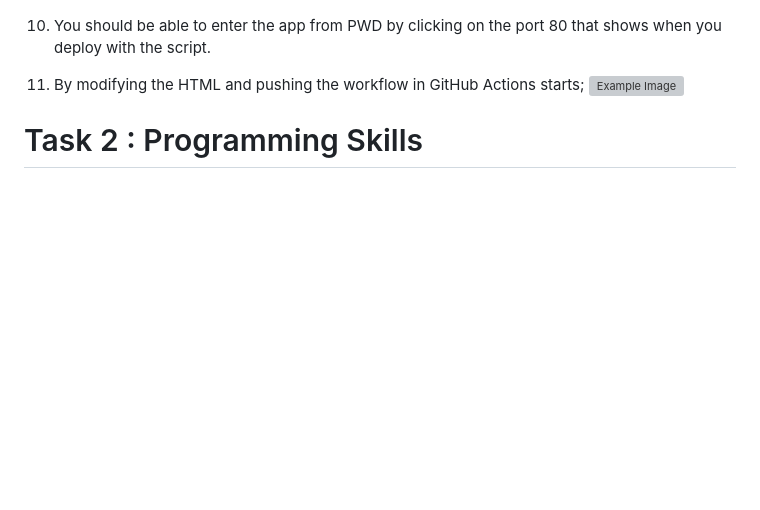
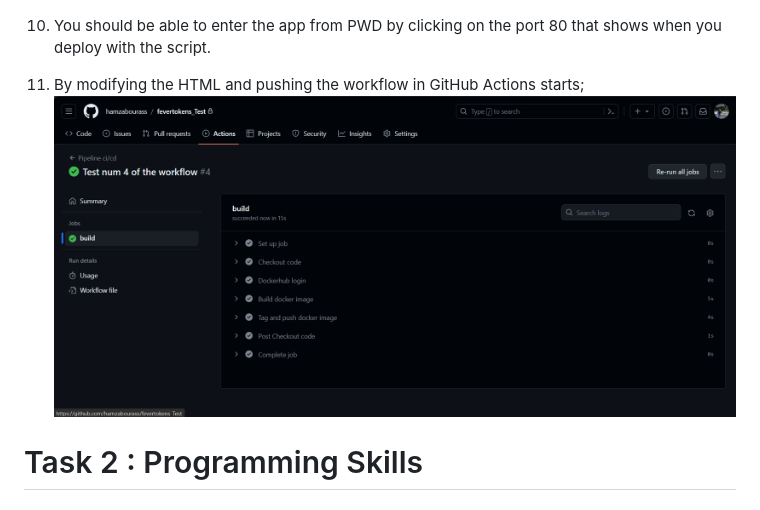
Before and after one commit to hamzabourass/fevertoken-tech-test, a Markdown page: README.md, the part around the change. GitHub-like rendering; blank space fills up the shorter version; grey boxes are pictures that could not be loaded.

```diff
--- a/README.md
+++ b/README.md
@@ -44,7 +44,7 @@ To set up this project and build the necessary Docker image, follow these steps:
 
 10. You should be able to enter the app from PWD by clicking on the port 80 that shows when you deploy with the script.
 11. By modifying the HTML and pushing the workflow in GitHub Actions starts;
-   ![Example Image](Images/WorkflowTest)
+   ![Example Image](Images/WorkflowTest.png)
 
 # Task 2 :  Programming Skills
 ## Code in Java
```
